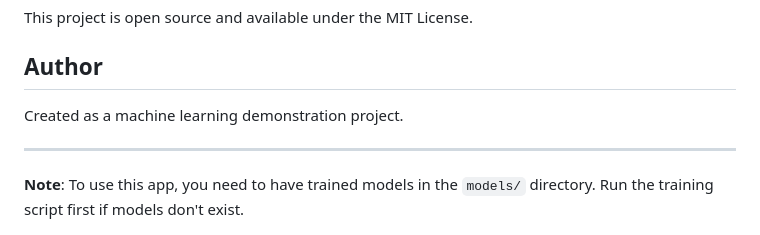
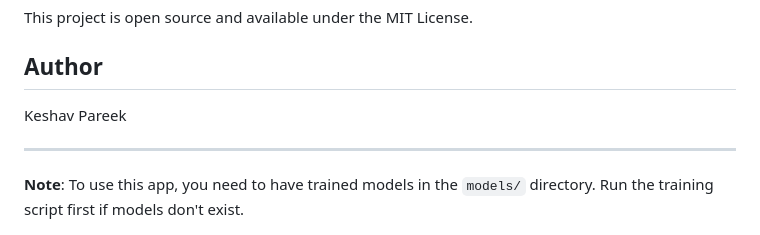
Before and after one commit to Pareek2008/Diabetic-prediction-model, a Markdown page: README.md, the part around the change. Rendered like a GitHub page.

Commit message:
Update author name in README.md

```diff
--- a/README.md
+++ b/README.md
@@ -116,7 +116,7 @@ This project is open source and available under the MIT License.
 
 ## Author
 
-Created as a machine learning demonstration project.
+Keshav Pareek
 
 ---
 
```
